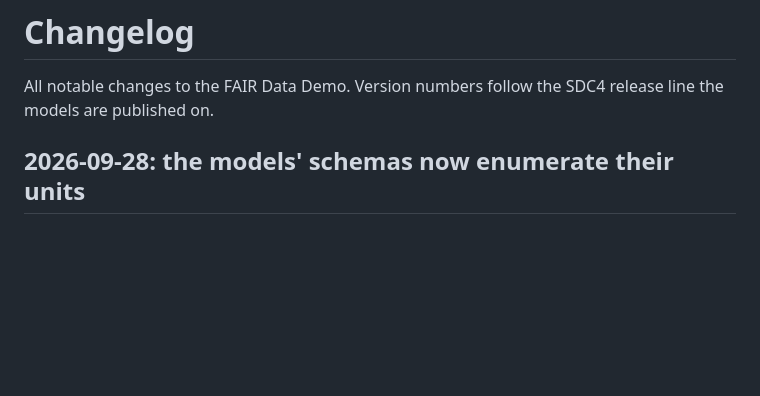
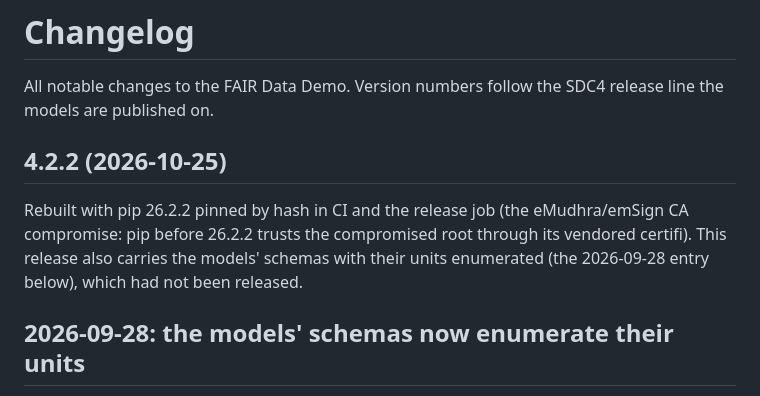
Before and after one commit to SemanticDataCharter/FAIR_Data_Demo, a Markdown page: CHANGELOG.md, the part around the change. GitHub-like rendering; blank space fills up the shorter version.

Commit message:
4.2.2: release rebuilt with pip pinned by hash (eMudhra/emSign CA compromise)
Co-Authored-By: Claude Opus 5.5 <noreply@anthropic.com>

```diff
--- a/CHANGELOG.md
+++ b/CHANGELOG.md
@@ -1,6 +1,10 @@
 # Changelog
 
 All notable changes to the FAIR Data Demo. Version numbers follow the SDC4 release line the models are published on.
+
+## 4.2.2 (2026-10-25)
+
+Rebuilt with pip 26.2.2 pinned by hash in CI and the release job (the eMudhra/emSign CA compromise: pip before 26.2.2 trusts the compromised root through its vendored certifi). This release also carries the models' schemas with their units enumerated (the 2026-09-28 entry below), which had not been released.
 
 ## 2026-09-28: the models' schemas now enumerate their units
 
```
